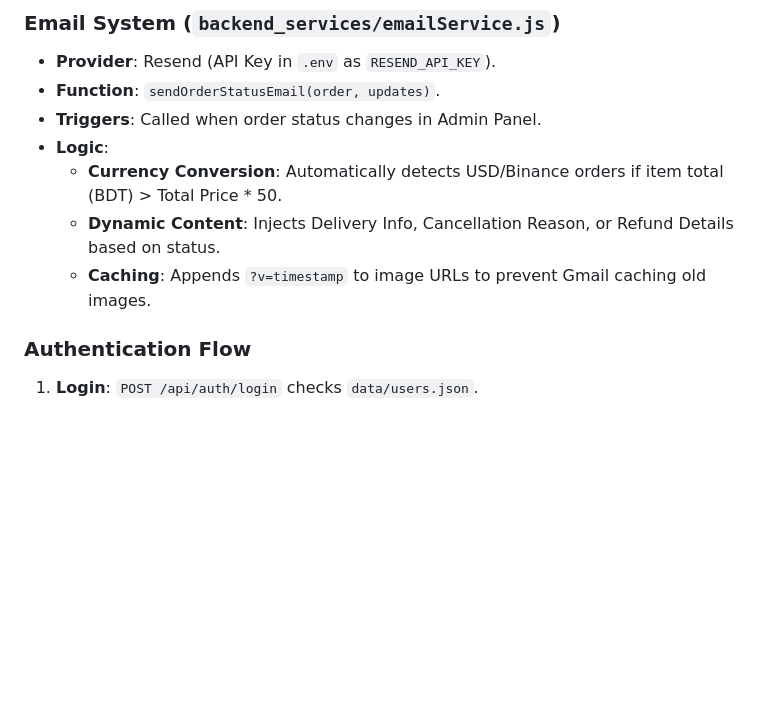
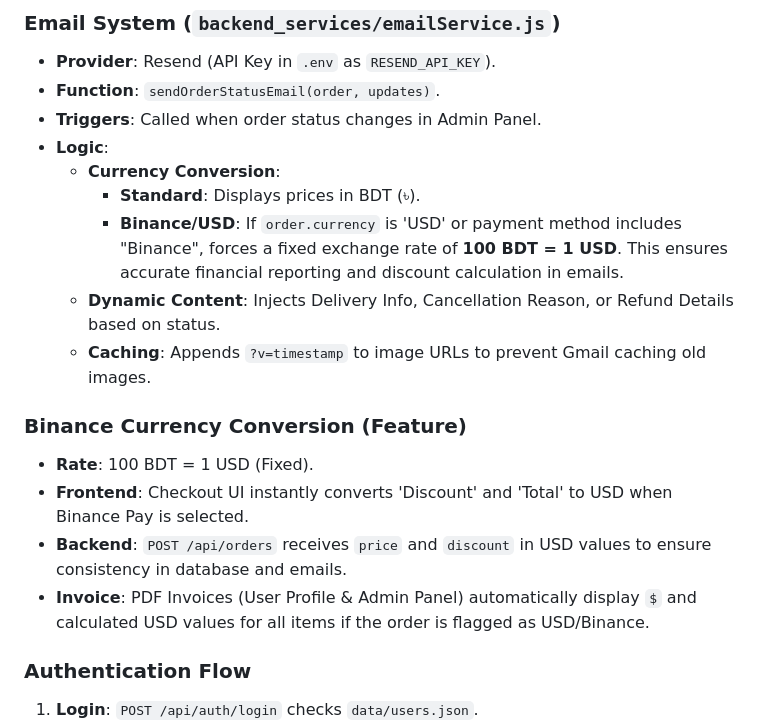
Before and after one commit to syspop/Tentionfree, a Markdown page: README.md, the part around the change. Drawn GitHub-style; blank space fills up the shorter version.

Commit message:
Docs: Update README with Binance Currency Conversion details

```diff
--- a/README.md
+++ b/README.md
@@ -126,9 +126,17 @@ The application uses a flat-file JSON database system.
 - **Function**: `sendOrderStatusEmail(order, updates)`.
 - **Triggers**: Called when order status changes in Admin Panel.
 - **Logic**:
-    - **Currency Conversion**: Automatically detects USD/Binance orders if item total (BDT) > Total Price * 50.
+    - **Currency Conversion**:
+        - **Standard**: Displays prices in BDT (৳).
+        - **Binance/USD**: If `order.currency` is 'USD' or payment method includes "Binance", forces a fixed exchange rate of **100 BDT = 1 USD**. This ensures accurate financial reporting and discount calculation in emails.
     - **Dynamic Content**: Injects Delivery Info, Cancellation Reason, or Refund Details based on status.
     - **Caching**: Appends `?v=timestamp` to image URLs to prevent Gmail caching old images.
+
+### Binance Currency Conversion (Feature)
+- **Rate**: 100 BDT = 1 USD (Fixed).
+- **Frontend**: Checkout UI instantly converts 'Discount' and 'Total' to USD when Binance Pay is selected.
+- **Backend**: `POST /api/orders` receives `price` and `discount` in USD values to ensure consistency in database and emails.
+- **Invoice**: PDF Invoices (User Profile & Admin Panel) automatically display `$` and calculated USD values for all items if the order is flagged as USD/Binance.
 
 ### Authentication Flow
 1.  **Login**: `POST /api/auth/login` checks `data/users.json`.
```
